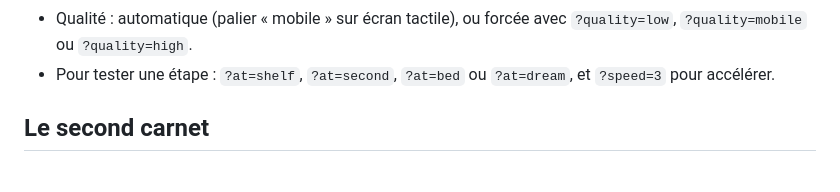
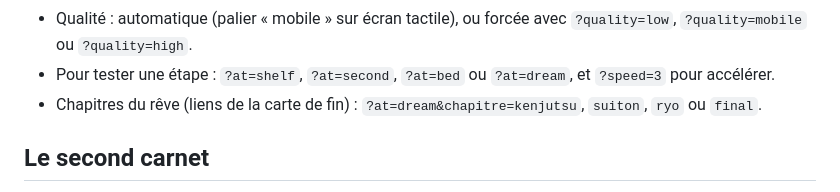
Before and after one commit to Tahns/senju.github.io, a Markdown page: README.md, the part around the change. Rendered like a GitHub page.

Commit message:
README : liens des chapitres du rêve
Co-Authored-By: Claude Opus 5.5 <noreply@anthropic.com>
Claude-Session: https://claude.ai/code/session_01TW3L6UHKeucKBQsELpfkxj

```diff
--- a/README.md
+++ b/README.md
@@ -38,6 +38,7 @@ Avant le carnet, une petite scène en 3D, vue à la première personne :
 - Après chaque modification des fichiers JS/CSS : `python3 tools/version.py` (numéros de version anti-cache dans index.html).
 - Qualité : automatique (palier « mobile » sur écran tactile), ou forcée avec `?quality=low`, `?quality=mobile` ou `?quality=high`.
 - Pour tester une étape : `?at=shelf`, `?at=second`, `?at=bed` ou `?at=dream`, et `?speed=3` pour accélérer.
+- Chapitres du rêve (liens de la carte de fin) : `?at=dream&chapitre=kenjutsu`, `suiton`, `ryo` ou `final`.
 
 ## Le second carnet
 
```
